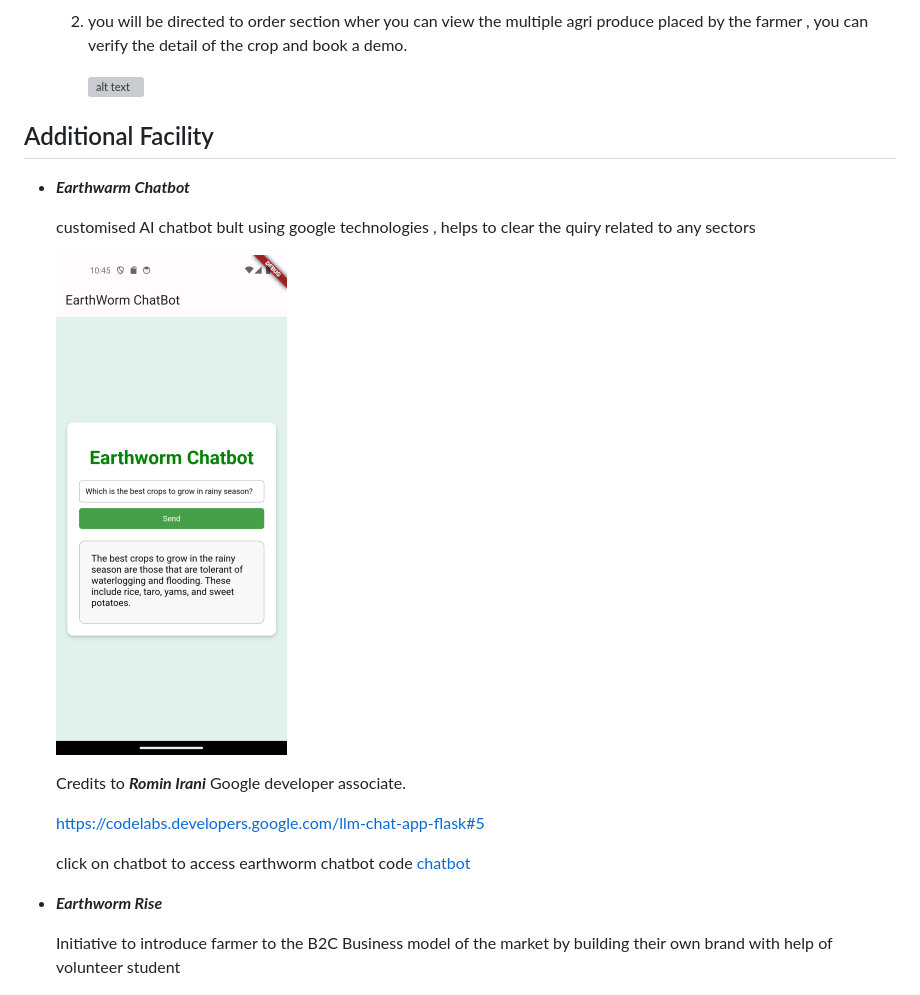
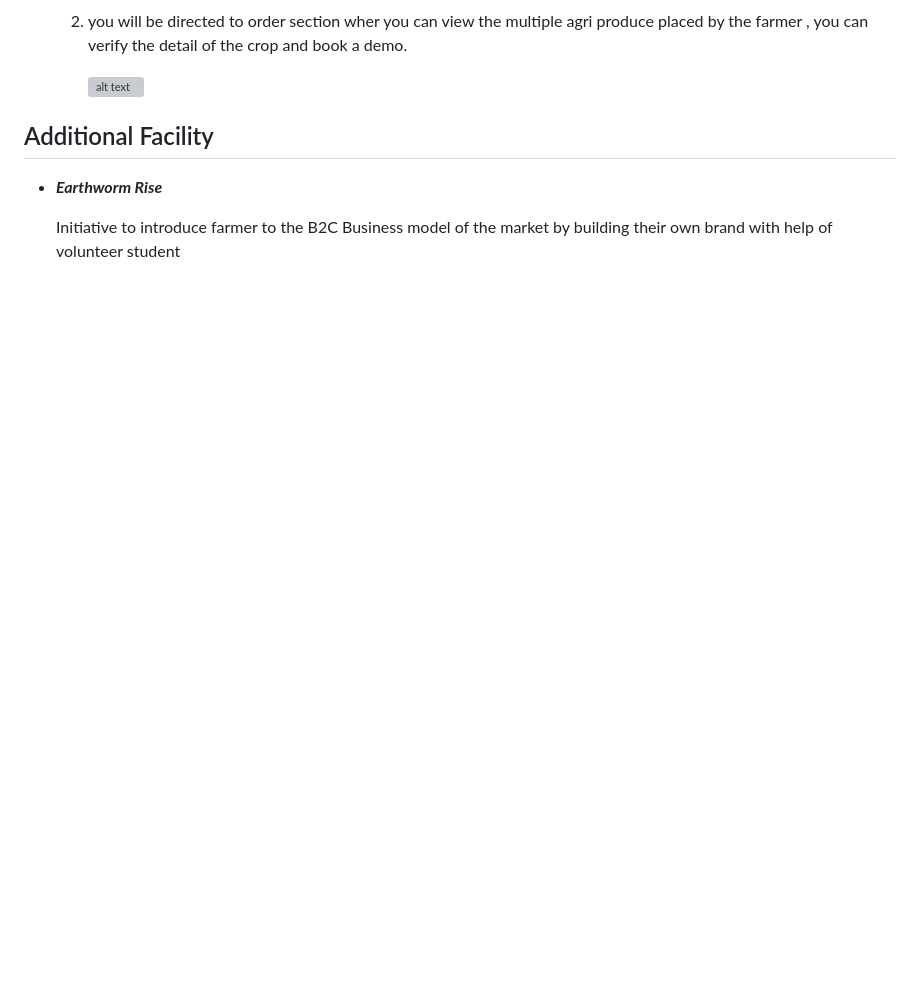
Before and after one commit to RohithKrishna27/Project_Earthworm_Farmer_Buyer_platform, a Markdown page: README.md, the part around the change. GitHub-like rendering; blank space fills up the shorter version; grey boxes are pictures that could not be loaded.

```diff
--- a/README.md
+++ b/README.md
@@ -134,18 +134,6 @@ If you are a farmer register as a farmer or else register as a buyer.
 
 ## Additional Facility
 
-- **_Earthwarm Chatbot_**
-
-  customised AI chatbot bult using google technologies , helps to clear the quiry related to any sectors
-
-  ![alt text](chatbot.png)
-
-  Credits to **_Romin Irani_** Google developer associate.
-
-  https://codelabs.developers.google.com/llm-chat-app-flask#5
-
-  click on chatbot to access earthworm chatbot code [chatbot](../../../../Downloads/run/Project_Earthworm_Farmer_Buyer_platform-main/lib/WeView/WebViewScreen.dart)
-
 * **_Earthworm Rise_**
 
   Initiative to introduce farmer to the B2C Business model of the market by building their own brand with help of volunteer student
```
